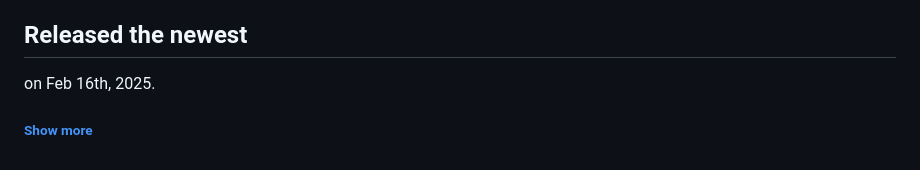
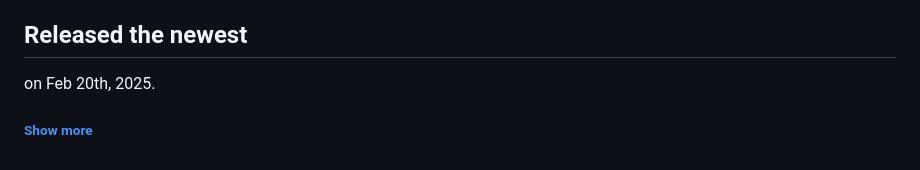
Before and after one commit to Uchida16104/NodeGL, a Markdown page: README.md, the part around the change. Drawn GitHub-style; folded sections open.

Commit message:
Update README.md
Signed-off-by: Hirotoshi Uchida <uho02741358@gmail.com>

```diff
--- a/README.md
+++ b/README.md
@@ -45,5 +45,5 @@
 <h2>First commited as "NodeBook"</h2>
 <p>on Jan 19th, 2023.</p>
 <h2>Released the newest</h2>
-<p>on Feb 16th, 2025.</p>
+<p>on Feb 20th, 2025.</p>
 <h6><a href="https://github.com/Uchida16104/NodeGL/commits/main/README.md">Show more</a></h6></details>
```
